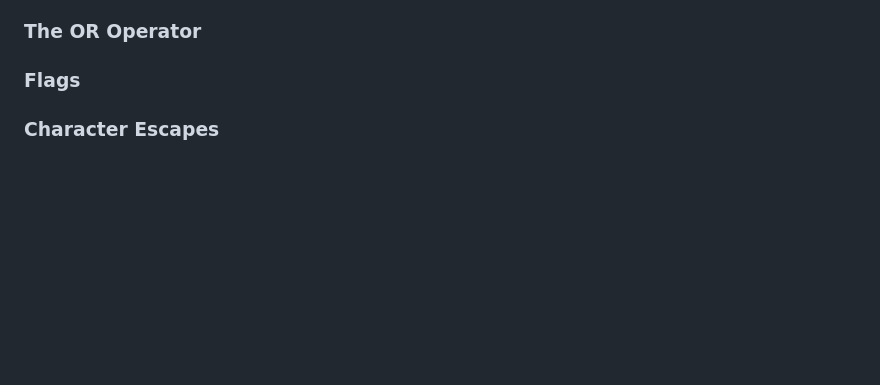
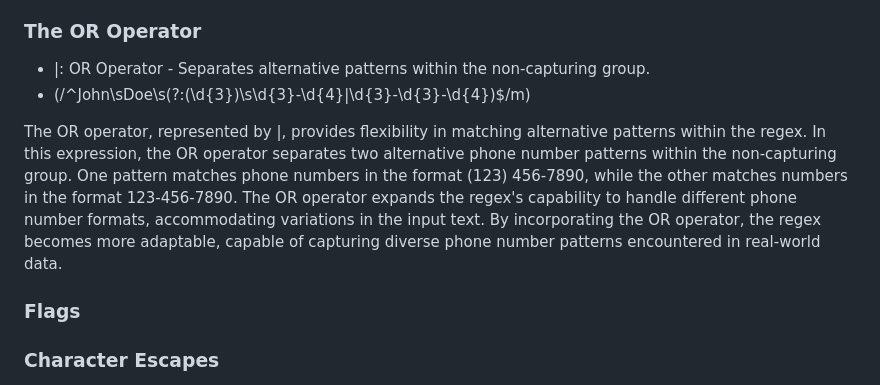
Before and after one commit to Michael-Chiem/EyeOfTheTiger, a Markdown page: Develop/gist-template.md, the part around the change. GitHub-like rendering; blank space fills up the shorter version.

Commit message:
Adding the OR Operator

```diff
--- a/Develop/gist-template.md
+++ b/Develop/gist-template.md
@@ -42,6 +42,10 @@ Anchors in regular expressions are used to specify positions in the input string
 Character classes, denoted by \, represent sets of characters that can match at a particular position in the text. In this regex, \d represents any digit (equivalent to [0-9]), matching numerical digits in the input text. It's crucial for matching the numerical parts of the phone number. Similarly, \s represents any whitespace character (space, tab, newline), enabling matching of spaces between the name components "John" and "Doe". By using character classes, the regex becomes more versatile, allowing for precise matching of specific types of characters at designated positions within the text.
 
 ### The OR Operator
+- |: OR Operator - Separates alternative patterns within the non-capturing group.
+- (/^John\sDoe\s(?:\(\d{3}\)\s\d{3}-\d{4}|\d{3}-\d{3}-\d{4})$/m)
+
+The OR operator, represented by |, provides flexibility in matching alternative patterns within the regex. In this expression, the OR operator separates two alternative phone number patterns within the non-capturing group. One pattern matches phone numbers in the format (123) 456-7890, while the other matches numbers in the format 123-456-7890. The OR operator expands the regex's capability to handle different phone number formats, accommodating variations in the input text. By incorporating the OR operator, the regex becomes more adaptable, capable of capturing diverse phone number patterns encountered in real-world data.
 
 ### Flags
 
```
